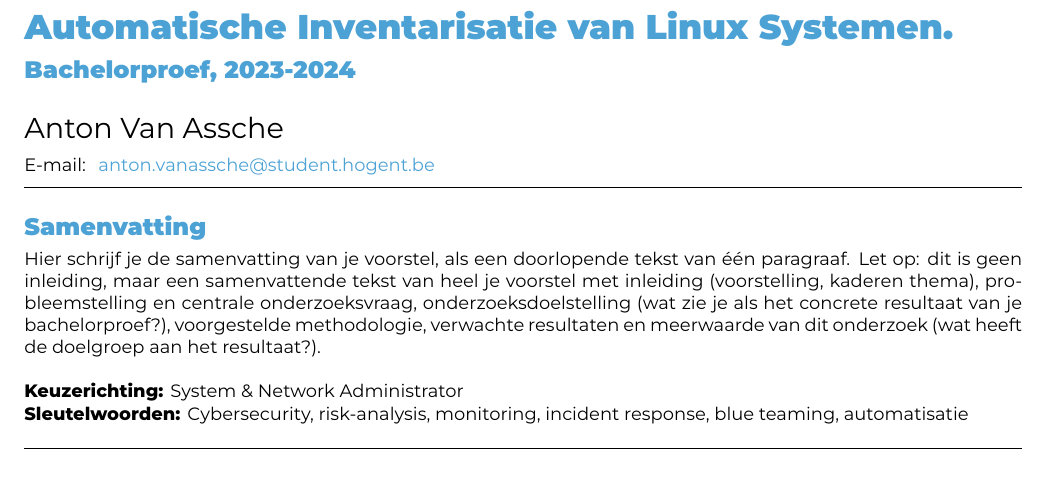
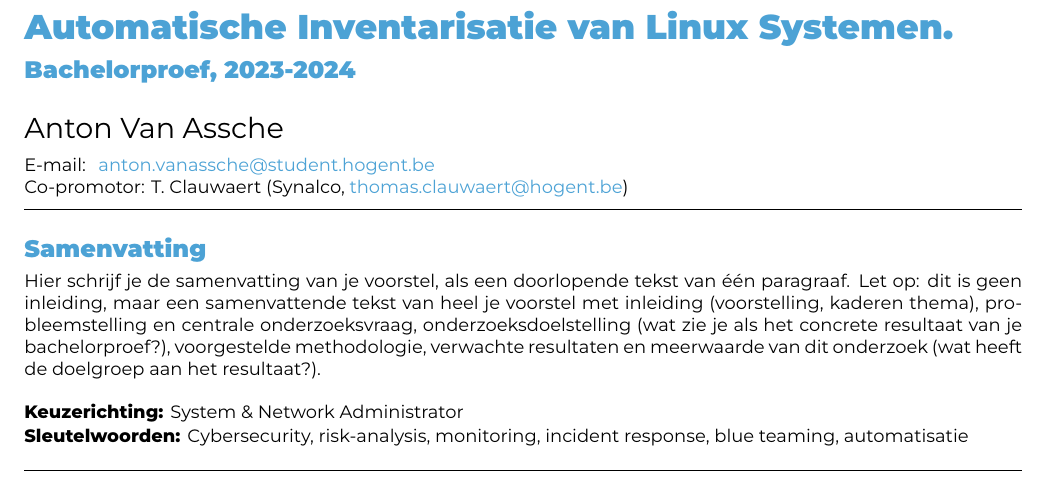
Before and after one commit to AntonVanAssche/hogent-bachelorproef, a LaTeX document (doc/voorstel/VanAsscheAnton-BPvoorstel.tex): part of page 1 of 3, cut so that both start at the same text. Compiled offline with XeLaTeX.

Commit message:
Add possible co-promotor info

```diff
--- a/doc/voorstel/VanAsscheAnton-BPvoorstel.tex
+++ b/doc/voorstel/VanAsscheAnton-BPvoorstel.tex
@@ -36,7 +36,7 @@
 % \email{yasmine.alaoui@student.hogent.be}
 
 % TODO: Geef de co-promotor op
-% \supervisor[Co-promotor]{S. Beekman (Synalco, \href{mailto:sigrid.beekman@synalco.be}{sigrid.beekman@synalco.be})}
+\supervisor[Co-promotor]{T. Clauwaert (Synalco, \href{mailto:thomas.clauwaert@hogent.be}{thomas.clauwaert@hogent.be})}
 
 % Binnen welke specialisatierichting uit 3TI situeert dit onderzoek zich?
 % Kies uit deze lijst:
```
